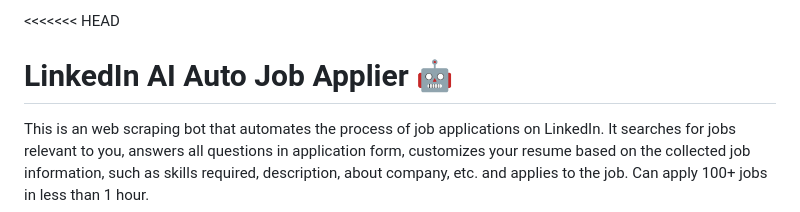
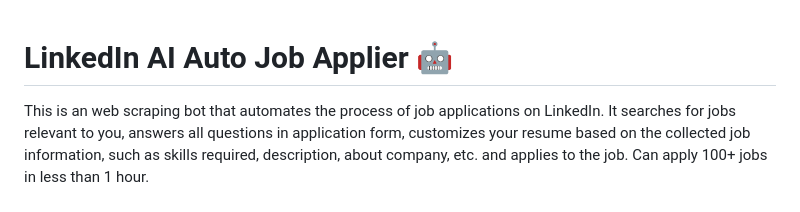
Before and after one commit to Amank3110/job-pipeline, a Markdown page: README.md, the part around the change. Drawn GitHub-style.

```diff
--- a/README.md
+++ b/README.md
@@ -1,4 +1,4 @@
-<<<<<<< HEAD
+
 # LinkedIn AI Auto Job Applier 🤖
 This is an web scraping bot that automates the process of job applications on LinkedIn. It searches for jobs relevant to you, answers all questions in application form, customizes your resume based on the collected job information, such as skills required, description, about company, etc. and applies to the job. Can apply 100+ jobs in less than 1 hour.
 
```
